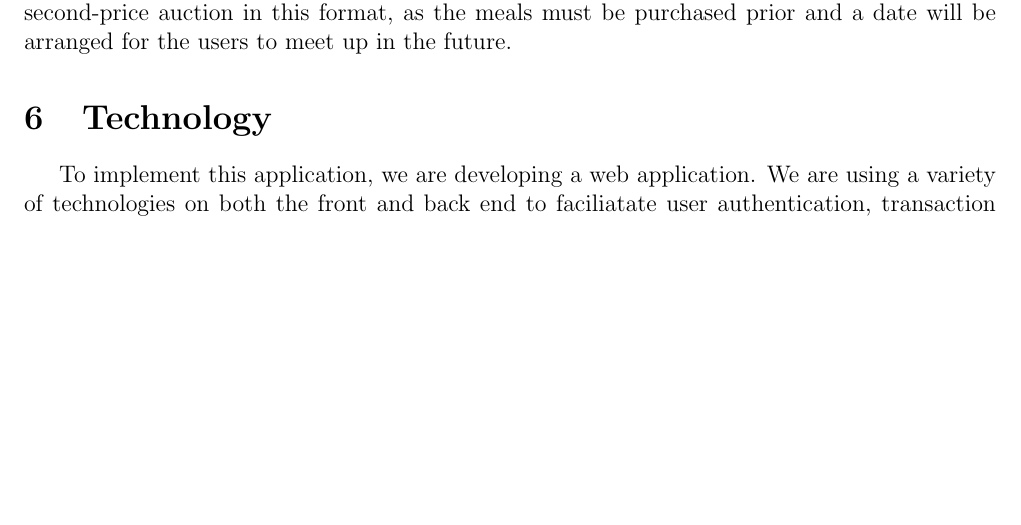
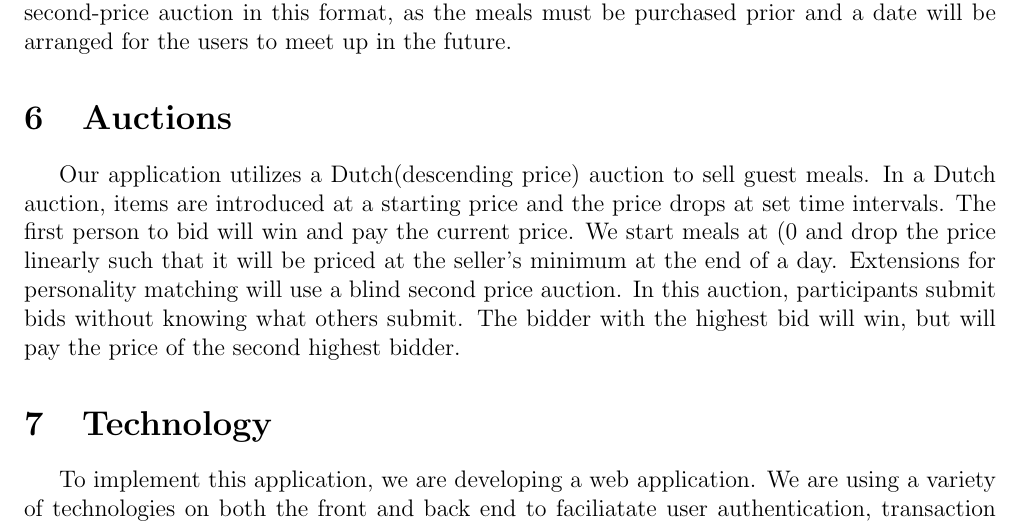
Before and after one commit to NicoHinderling/Guestmeal-Web, a LaTeX document (writeup/writeup.tex): part of page 5 of 7, cut so that both start at the same text, the shorter picture padded with empty space. Compiled offline with pdfLaTeX.

Commit message:
auctions and posters

```diff
--- a/writeup/writeup.tex
+++ b/writeup/writeup.tex
@@ -115,6 +115,10 @@ For personality matching, providers and consumers will arrange a time to eat tog
 
 % \subsubsection{Mentor Matching}
 
+\section{Auctions}
+Our application utilizes a Dutch(descending price) auction to sell guest meals. In a Dutch auction, items are introduced at a starting price and the price drops at set time intervals. The first person to bid will win and pay the current price. We start meals at (0 and drop the price linearly such that it will be priced at the seller’s minimum at the end of a day. Extensions for personality matching will use a blind second price auction. In this auction, participants submit bids
+without knowing what others submit. The bidder with the highest bid will win, but will pay the price of the second highest bidder.
+
 \section{Technology}
 To implement this application, we are developing a web application. We are using a variety of technologies on both the front and back end to faciliatate user authentication, transaction payments, emailing, and auctioning. Our domain can be found at Guestmeal.me and is being hosted on Heroku, a free easy to use cloud-hosting service. \\
 
```
Also changed, not shown: writeup/poster1.pdf (added), writeup/poster2.pdf (added), writeup/writeup.pdf.
